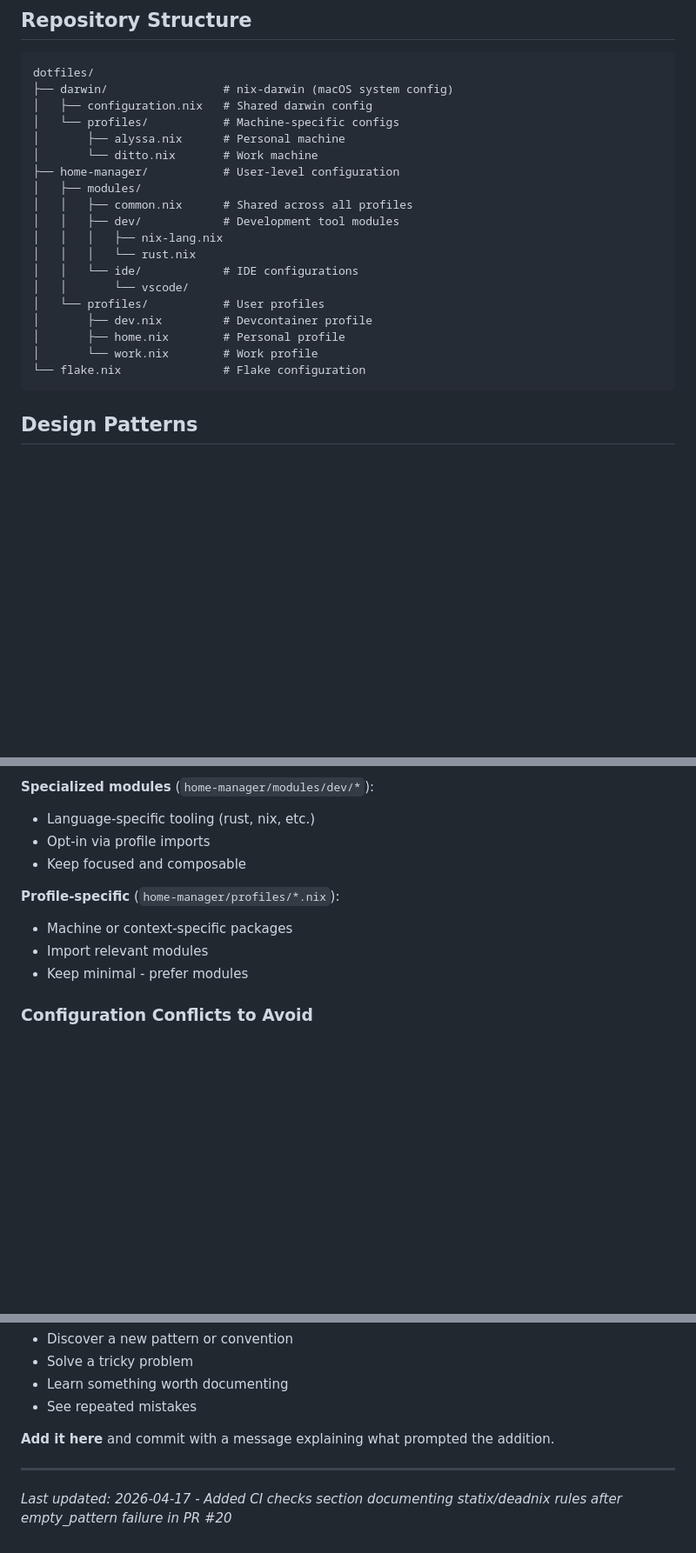
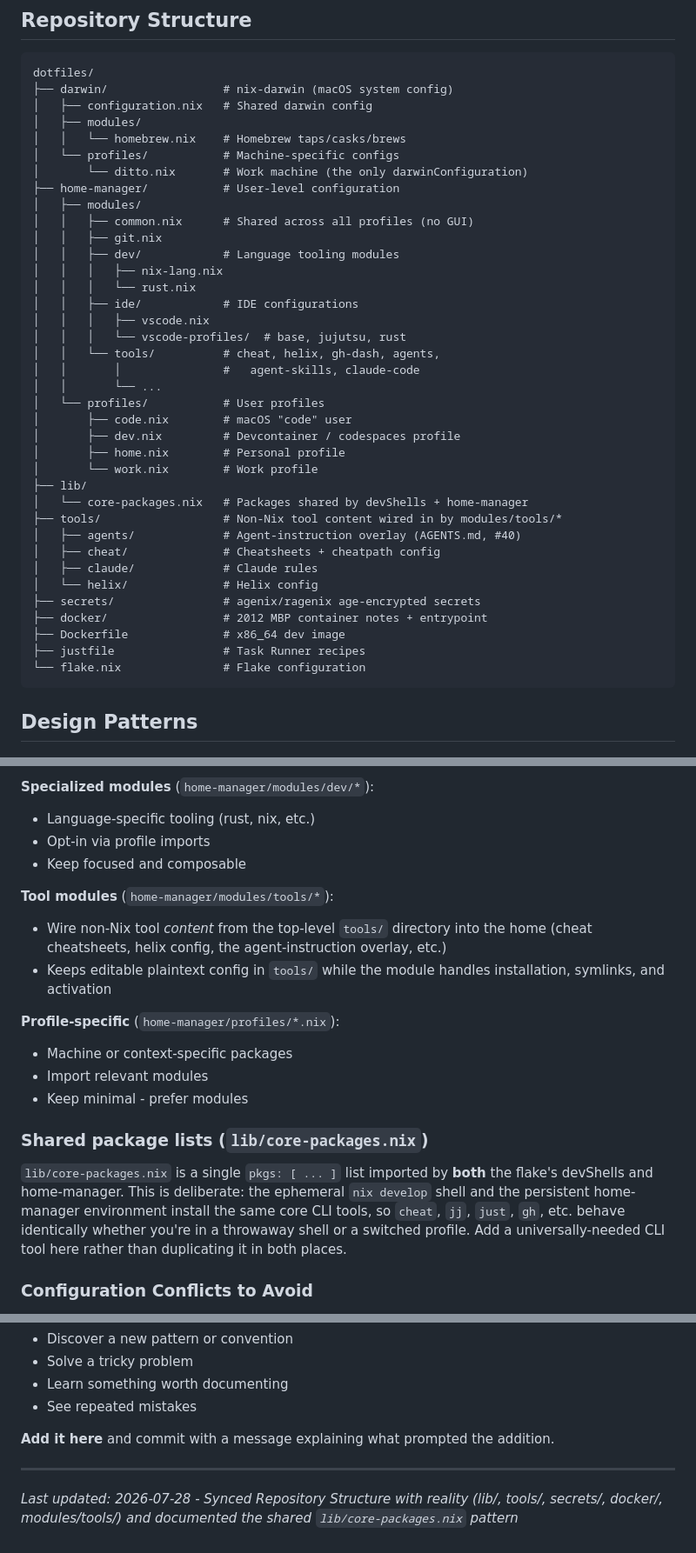
Before and after one commit to alycda/dotfiles, a Markdown page: CLAUDE.md, 3 parts joined by grey strips. Shown at 87% size. Drawn GitHub-style; blank space fills up the shorter version.

Commit message:
docs: sync structure diagrams with current repo layout (#50)
Both the README structure diagram and CLAUDE.md's Repository Structure
had drifted ~a dozen commits behind reality. Neither documented four
whole top-level areas or the newer home-manager modules, so a reader
(human or agent) building a mental model from the docs would miss half
the repo.

What was stale and is now captured:
- lib/core-packages.nix — the shared pkgs list imported by BOTH the
  flake devShells and home-manager, so ephemeral `nix develop` and
  switched profiles install the same core CLI tools. This is a real
  architectural decision and now has its own note in CLAUDE.md.
- tools/ — non-Nix tool content (agents overlay, cheat, claude rules,
  helix), wired in by the new home-manager/modules/tools/* modules.
- secrets/ — agenix/ragenix age-encrypted secrets.
- docker/ + Dockerfile — the x86_64 image for the frozen 2012 MBP.
- home-manager: modules/git.nix, modules/tools/*, ide/vscode-profiles/,
  profiles/code.nix; darwin/modules/homebrew.nix.
- Dropped the phantom darwin/profiles/alyssa.nix (ditto is the only
  darwinConfiguration).

Docs-only; no behavior change.


Claude-Session: https://claude.ai/code/session_01UGTA5cYd5qJuzCAhux7s2D

Co-authored-by: Claude <noreply@anthropic.com>

````diff
--- a/CLAUDE.md
+++ b/CLAUDE.md
@@ -102,21 +102,39 @@ Specific changes:
 dotfiles/
 ├── darwin/                 # nix-darwin (macOS system config)
 │   ├── configuration.nix   # Shared darwin config
+│   ├── modules/
+│   │   └── homebrew.nix    # Homebrew taps/casks/brews
 │   └── profiles/           # Machine-specific configs
-│       ├── alyssa.nix      # Personal machine
-│       └── ditto.nix       # Work machine
+│       └── ditto.nix       # Work machine (the only darwinConfiguration)
 ├── home-manager/           # User-level configuration
 │   ├── modules/
-│   │   ├── common.nix      # Shared across all profiles
-│   │   ├── dev/            # Development tool modules
+│   │   ├── common.nix      # Shared across all profiles (no GUI)
+│   │   ├── git.nix
+│   │   ├── dev/            # Language tooling modules
 │   │   │   ├── nix-lang.nix
 │   │   │   └── rust.nix
-│   │   └── ide/            # IDE configurations
-│   │       └── vscode/
+│   │   ├── ide/            # IDE configurations
+│   │   │   ├── vscode.nix
+│   │   │   └── vscode-profiles/  # base, jujutsu, rust
+│   │   └── tools/          # cheat, helix, gh-dash, agents,
+│   │       │               #   agent-skills, claude-code
+│   │       └── ...
 │   └── profiles/           # User profiles
-│       ├── dev.nix         # Devcontainer profile
+│       ├── code.nix        # macOS "code" user
+│       ├── dev.nix         # Devcontainer / codespaces profile
 │       ├── home.nix        # Personal profile
 │       └── work.nix        # Work profile
+├── lib/
+│   └── core-packages.nix   # Packages shared by devShells + home-manager
+├── tools/                  # Non-Nix tool content wired in by modules/tools/*
+│   ├── agents/             # Agent-instruction overlay (AGENTS.md, #40)
+│   ├── cheat/              # Cheatsheets + cheatpath config
+│   ├── claude/             # Claude rules
+│   └── helix/              # Helix config
+├── secrets/                # agenix/ragenix age-encrypted secrets
+├── docker/                 # 2012 MBP container notes + entrypoint
+├── Dockerfile              # x86_64 dev image
+├── justfile                # Task Runner recipes
 └── flake.nix               # Flake configuration
 ```
 
@@ -157,10 +175,25 @@ dotfiles/
 - Opt-in via profile imports
 - Keep focused and composable
 
+**Tool modules** (`home-manager/modules/tools/*`):
+- Wire non-Nix tool *content* from the top-level `tools/` directory into the
+  home (cheat cheatsheets, helix config, the agent-instruction overlay, etc.)
+- Keeps editable plaintext config in `tools/` while the module handles
+  installation, symlinks, and activation
+
 **Profile-specific** (`home-manager/profiles/*.nix`):
 - Machine or context-specific packages
 - Import relevant modules
 - Keep minimal - prefer modules
+
+### Shared package lists (`lib/core-packages.nix`)
+
+`lib/core-packages.nix` is a single `pkgs: [ ... ]` list imported by **both**
+the flake's devShells and home-manager. This is deliberate: the ephemeral
+`nix develop` shell and the persistent home-manager environment install the
+same core CLI tools, so `cheat`, `jj`, `just`, `gh`, etc. behave identically
+whether you're in a throwaway shell or a switched profile. Add a
+universally-needed CLI tool here rather than duplicating it in both places.
 
 ### Configuration Conflicts to Avoid
 
@@ -282,4 +315,4 @@ This document should evolve as patterns emerge. When you:
 
 ---
 
-*Last updated: 2026-04-17 - Added CI checks section documenting statix/deadnix rules after empty_pattern failure in PR #20*
+*Last updated: 2026-07-28 - Synced Repository Structure with reality (lib/, tools/, secrets/, docker/, modules/tools/) and documented the shared `lib/core-packages.nix` pattern*
````
Also changed, not shown: 1 other file.
